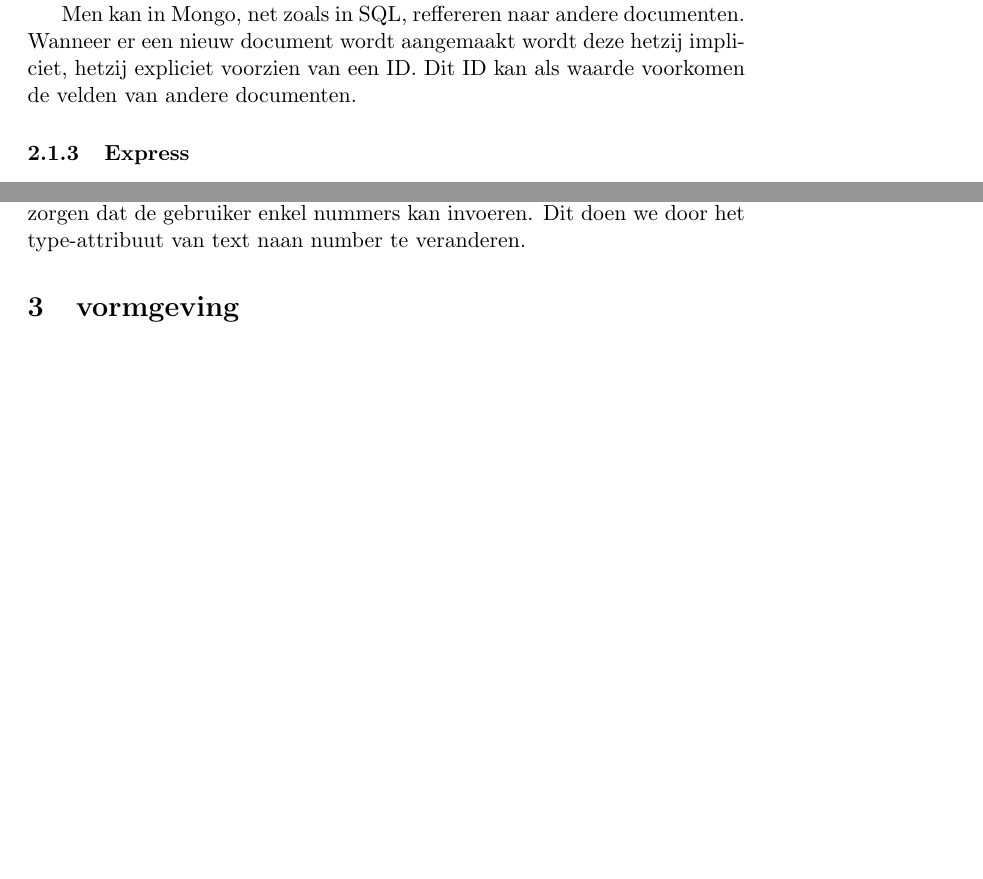
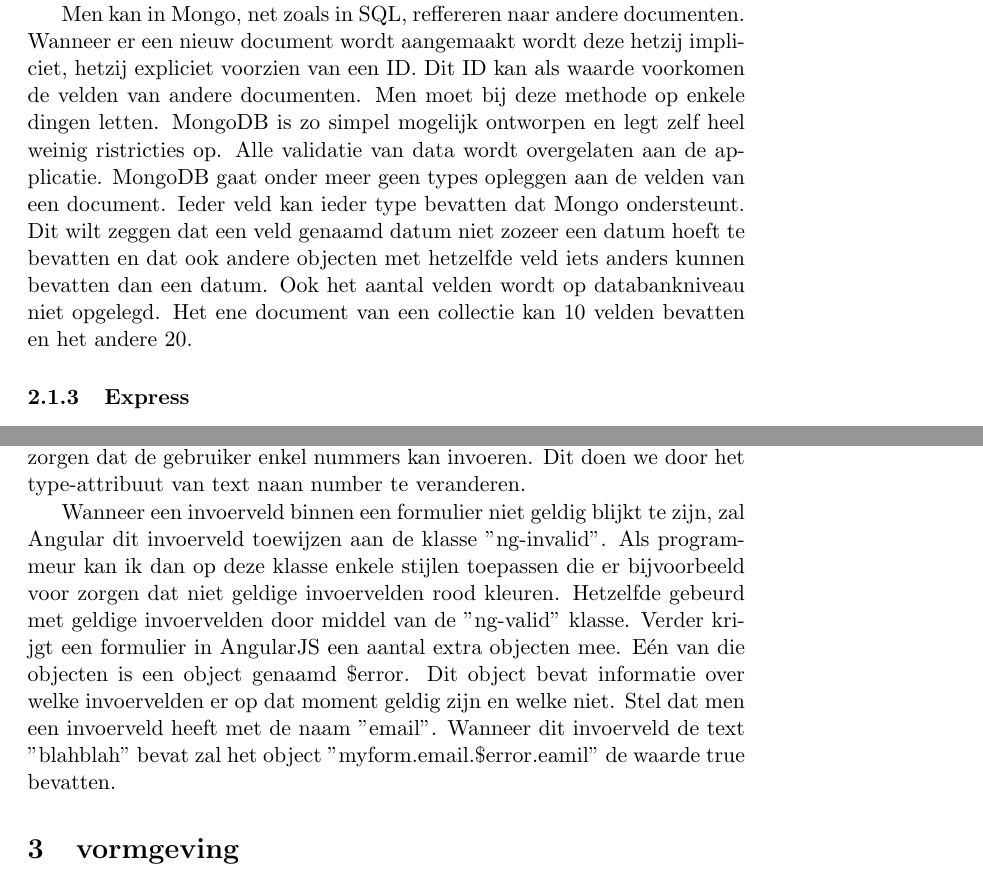
Before and after one commit to seanachaidh/seanclog, a LaTeX document (report/report.tex): two parts of pages 4 and 8 of 9 before the commit and two parts of pages 4 and 9 of 9 after it, joined at a grey line, cut so that both start at the same text, the shorter picture padded with empty space. Compiled offline with pdfLaTeX.

Commit message:
Werken aan het verslag

```diff
--- a/report/report.tex
+++ b/report/report.tex
@@ -137,7 +139,7 @@ Een attribuut van een element & column & field
 
 \end{tabular}
 
-Men kan in Mongo, net zoals in SQL, reffereren naar andere documenten. Wanneer er een nieuw document wordt aangemaakt wordt deze hetzij impliciet, hetzij expliciet voorzien van een ID. Dit ID kan als waarde voorkomen de velden van andere documenten.
+Men kan in Mongo, net zoals in SQL, reffereren naar andere documenten. Wanneer er een nieuw document wordt aangemaakt wordt deze hetzij impliciet, hetzij expliciet voorzien van een ID. Dit ID kan als waarde voorkomen de velden van andere documenten. Men moet bij deze methode op enkele dingen letten. MongoDB is zo simpel mogelijk ontworpen en legt zelf heel weinig ristricties op. Alle validatie van data wordt overgelaten aan de applicatie. MongoDB gaat onder meer geen types opleggen aan de velden van een document. Ieder veld kan ieder type bevatten dat Mongo ondersteunt. Dit wilt zeggen dat een veld genaamd datum niet zozeer een datum hoeft te bevatten en dat ook andere objecten met hetzelfde veld iets anders kunnen bevatten dan een datum. Ook het aantal velden wordt op databankniveau niet opgelegd. Het ene document van een collectie kan 10 velden bevatten en het andere 20.
 
 \subsubsection{Express}
 Express is een bibliotheek die het maken van webapplicaties met nodejs vergemakkelijkt. Het vormt een extra laag bovenop nodejs. Het ondersteunt verschillende features. De feature waar wij het meest gebruik van gaan maken is de routing feature. Dit laat ons toe om routes te maken. Dit wil zeggen dat men een bepaalde url gaat koppelen aan een functie in JavaScript. Wanneer er dan naar deze url gesurft wordt, wordt deze functie uitgevoerd. Meestal worden er dan dingen uit de databank opgehaald naargelang de parameters die bij het request worden meegegeven. Daarna sturen we dat resultaat terug als een JSON Object
@@ -252,6 +254,8 @@ Men kan er niet altijd op vertrouwen dat de gebruiker de data op de juiste manie
 
 We kunnen ook een bepaald type invoer afdwingen. We kunnen ervoor zorgen dat de gebruiker enkel nummers kan invoeren. Dit doen we door het type-attribuut van text naan number te veranderen.
 
+Wanneer een invoerveld binnen een formulier niet geldig blijkt te zijn, zal Angular dit invoerveld toewijzen aan de klasse "ng-invalid". Als programmeur kan ik dan op deze klasse enkele stijlen toepassen die er bijvoorbeeld voor zorgen dat niet geldige invoervelden rood kleuren. Hetzelfde gebeurd met geldige invoervelden door middel van de "ng-valid" klasse. Verder krijgt een formulier in AngularJS een aantal extra objecten mee. Eén van die objecten is een object genaamd \$error. Dit object bevat informatie over welke invoervelden er op dat moment geldig zijn en welke niet. Stel dat men een invoerveld heeft met de naam "email". Wanneer dit invoerveld de text "blahblah" bevat zal het object "myform.email.\$error.eamil" de waarde true bevatten.
+
 \section{vormgeving}
 
 %Ik moet hier meer informatie over opzoeken
```
Also changed, not shown: report/report.tex (4 more changed lines).
